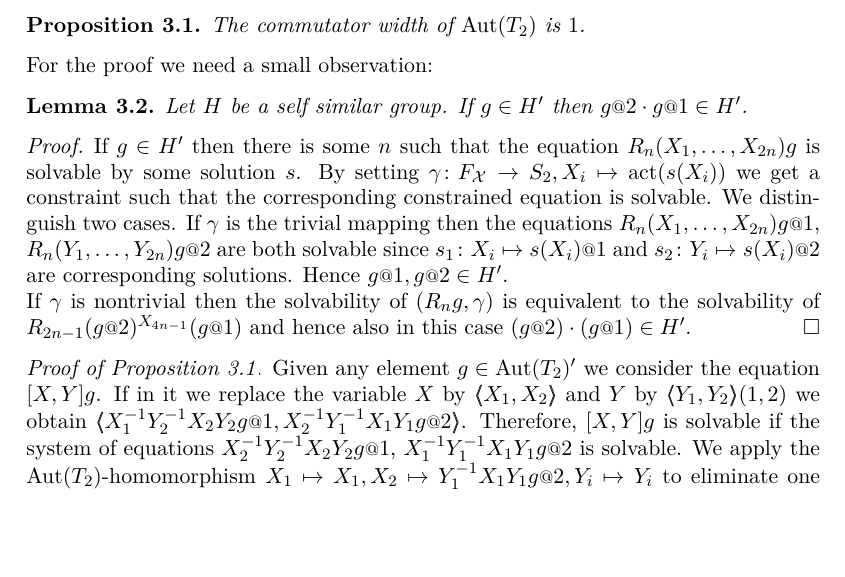
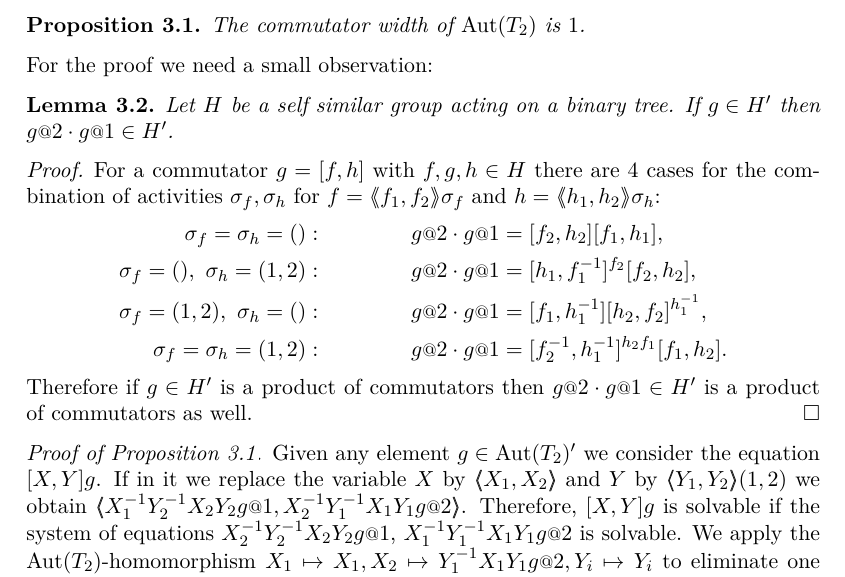
Before and after one commit to ThGroth/gap-equations, a LaTeX paper (CommutatorWidthGrigorchuk.tex): part of page 6 of 20, cut so that both start at the same text, the shorter picture padded with empty space. Compiled offline with pdfLaTeX.

Commit message:
Simplified proof for: g@2g@1 in H'

```diff
--- a/CommutatorWidthGrigorchuk.tex
+++ b/CommutatorWidthGrigorchuk.tex
@@ -436,26 +436,36 @@ and will produce extra complications there.
 \end{pro}
 For the proof we need a small observation:
 \begin{lem}\label{lem:H'}
-  Let $H$ be a self similar group.
+  Let $H$ be a self similar group acting on a binary tree.
   If $g\in H'$ then $g\at{2}\cdot g\at{1}\in H'$.
 \end{lem}
-  \begin{proof}
- If $g\in H'$ then there is some $n$ such that the equation $R_n(X_1,\ldots,X_{2n})g$ is
- solvable by some solution $s$. By setting $\gamma\colon F_{\mathcal{X}}\to S_2, X_i\mapsto \act(s(X_i))$
- we get a constraint such that the corresponding constrained equation is solvable.
- We distinguish two cases. If $\gamma$ is the trivial mapping
- then the equations $R_n(X_1,\ldots,X_{2n})g\at{1}$,
- $R_n(Y_1,\ldots,Y_{2n})g\at{2}$ are both solvable since
- $s_1\colon X_i \mapsto s(X_i)\at{1}$ and $s_2\colon Y_i\mapsto s(X_i)\at{2}$ are
- corresponding solutions. Hence $g\at{1},g\at{2} \in H'$.
+\begin{proof}
+ For a commutator $g=[f,h]$ with $f,g,h\in H$ there are $4$ cases for the combination
+ of activities $\sigma_f,\sigma_h$ for $f=\pair{f_1,f_2}\sigma_f$ and $h=\pair{h_1,h_2}\sigma_h$:
+ \begin{align*}
+  \sigma_f=\sigma_h=()&: & g\at{2}\cdot g\at{1} &= [f_2,h_2][f_1,h_1], \\
+  \sigma_f=(),\ \sigma_h=(1,2)&: & g\at{2}\cdot g\at{1} &= [h_1,f_1^{-1}]^{f_2}[f_2,h_2], \\
+  \sigma_f=(1,2),\ \sigma_h=()&: & g\at{2}\cdot g\at{1} &= [f_1,h_1^{-1}][h_2,f_2]^{h_1^{-1}}, \\
+  \sigma_f=\sigma_h=(1,2)&: & g\at{2}\cdot g\at{1} &= [f_2^{-1},h_1^{-1}]^{h_2f_1}[f_1,h_2].
+ \end{align*}
+ Therefore if $g\in H'$ is a product of commutators then $g\at{2}\cdot g\at{1}\in H'$ is a product
+ of commutators as well.
+\end{proof}
 
- If $\gamma$ is nontrivial then the solvability of $(R_ng,\gamma)$ is equivalent
- to the solvability of $R_{2n-1}(g\at{2})^{X_{4n-1}}(g\at{1})$ and hence
- also in this case $(g\at{2})\cdot(g\at{1})\in H'$.
- %TODO this second case needs more details since the map $\Phi_\gamma$ is not introduced yet!
- %TODO Ask Laurent if he knows a way to give more details here without repeating the
-%  same argument over and over again. Perhaps definition of \Phi_gamma already before this proposition?
-\end{proof}
+%   \begin{proof}
+%  If $g\in H'$ then there is some $n$ such that the equation $R_n(X_1,\ldots,X_{2n})g$ is
+%  solvable by some solution $s$. By setting $\gamma\colon F_{\mathcal{X}}\to S_2, X_i\mapsto \act(s(X_i))$
+%  we get a constraint such that the corresponding constrained equation is solvable.
+%  We distinguish two cases. If $\gamma$ is the trivial mapping
+%  then the equations $R_n(X_1,\ldots,X_{2n})g\at{1}$,
+%  $R_n(Y_1,\ldots,Y_{2n})g\at{2}$ are both solvable since
+%  $s_1\colon X_i \mapsto s(X_i)\at{1}$ and $s_2\colon Y_i\mapsto s(X_i)\at{2}$ are
+%  corresponding solutions. Hence $g\at{1},g\at{2} \in H'$.
+%
+%  If $\gamma$ is nontrivial then the solvability of $(R_ng,\gamma)$ is equivalent
+%  to the solvability of $R_{2n-1}(g\at{2})^{X_{4n-1}}(g\at{1})$ and hence
+%  also in this case $(g\at{2})\cdot(g\at{1})\in H'$.
+% \end{proof}
 
 \begin{proof}[Proof of Proposition~\ref{pro:comwidthAutT2}]
  Given any element $g\in \Aut(T_2)'$ we consider the equation $[X,Y]g$.
```
